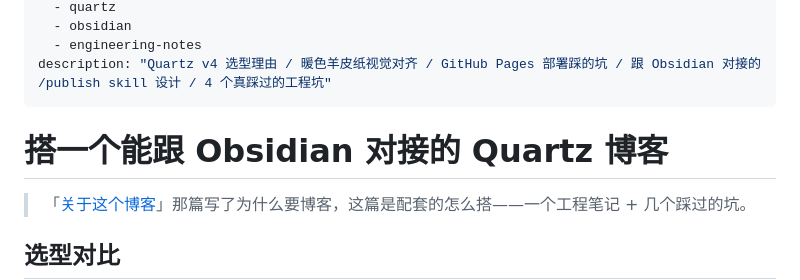
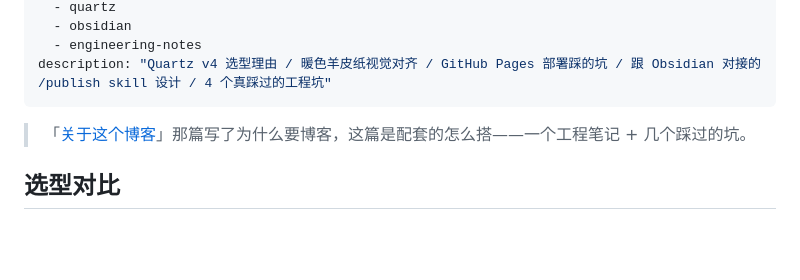
Before and after one commit to CassandraCat/CassandraCat.github.io, a Markdown page: content/posts/quartz-blog-obsidian-integration.md, the part around the change. Drawn GitHub-style; blank space fills up the shorter version.

Commit message:
fix: remove duplicate H1 (frontmatter title already renders article title)

```diff
--- a/content/posts/quartz-blog-obsidian-integration.md
+++ b/content/posts/quartz-blog-obsidian-integration.md
@@ -9,8 +9,6 @@ tags:
   - engineering-notes
 description: "Quartz v4 选型理由 / 暖色羊皮纸视觉对齐 / GitHub Pages 部署踩的坑 / 跟 Obsidian 对接的 /publish skill 设计 / 4 个真踩过的工程坑"
 ---
-
-# 搭一个能跟 Obsidian 对接的 Quartz 博客
 
 > 「[关于这个博客](/posts/welcome)」那篇写了为什么要博客，这篇是配套的怎么搭——一个工程笔记 + 几个踩过的坑。
 
```
